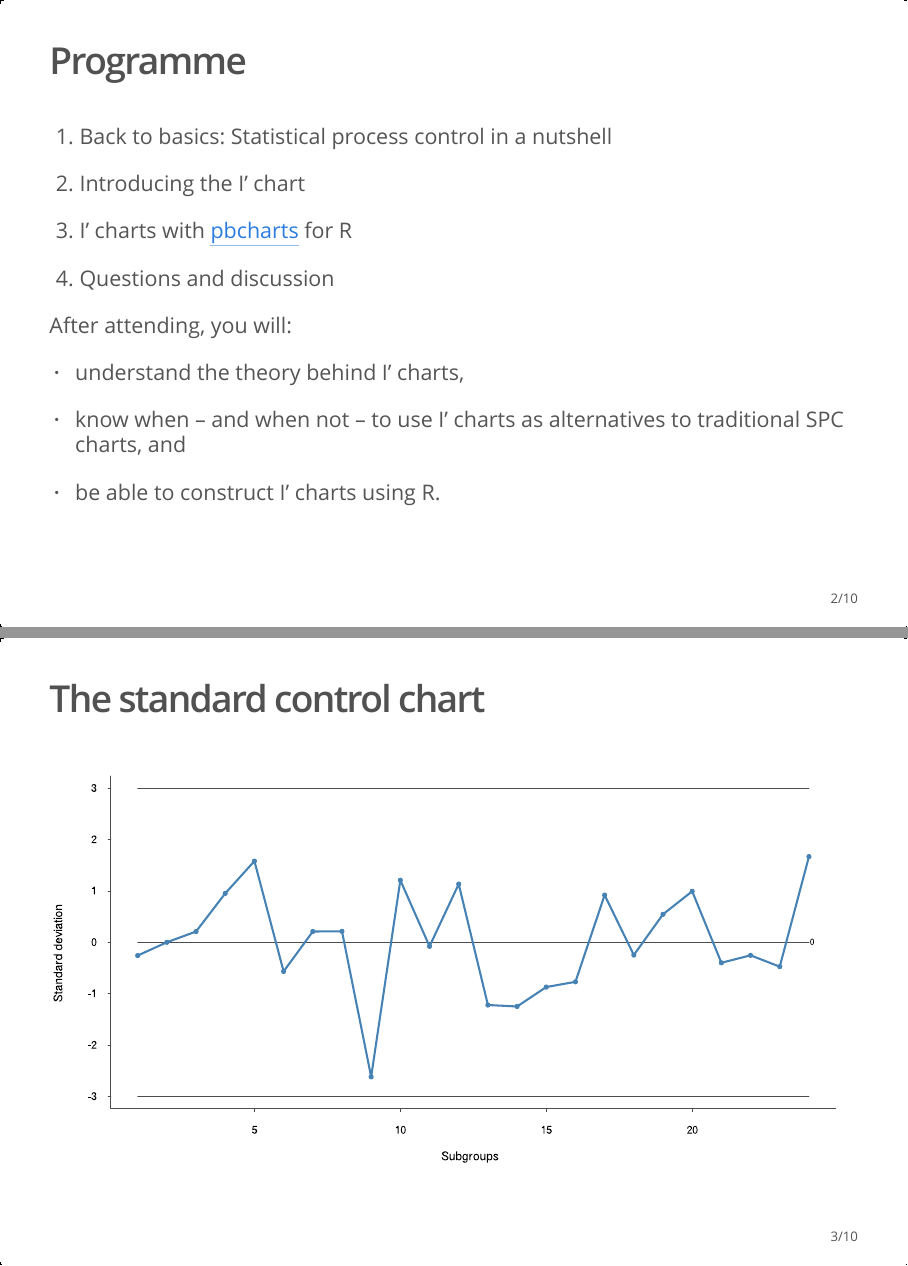
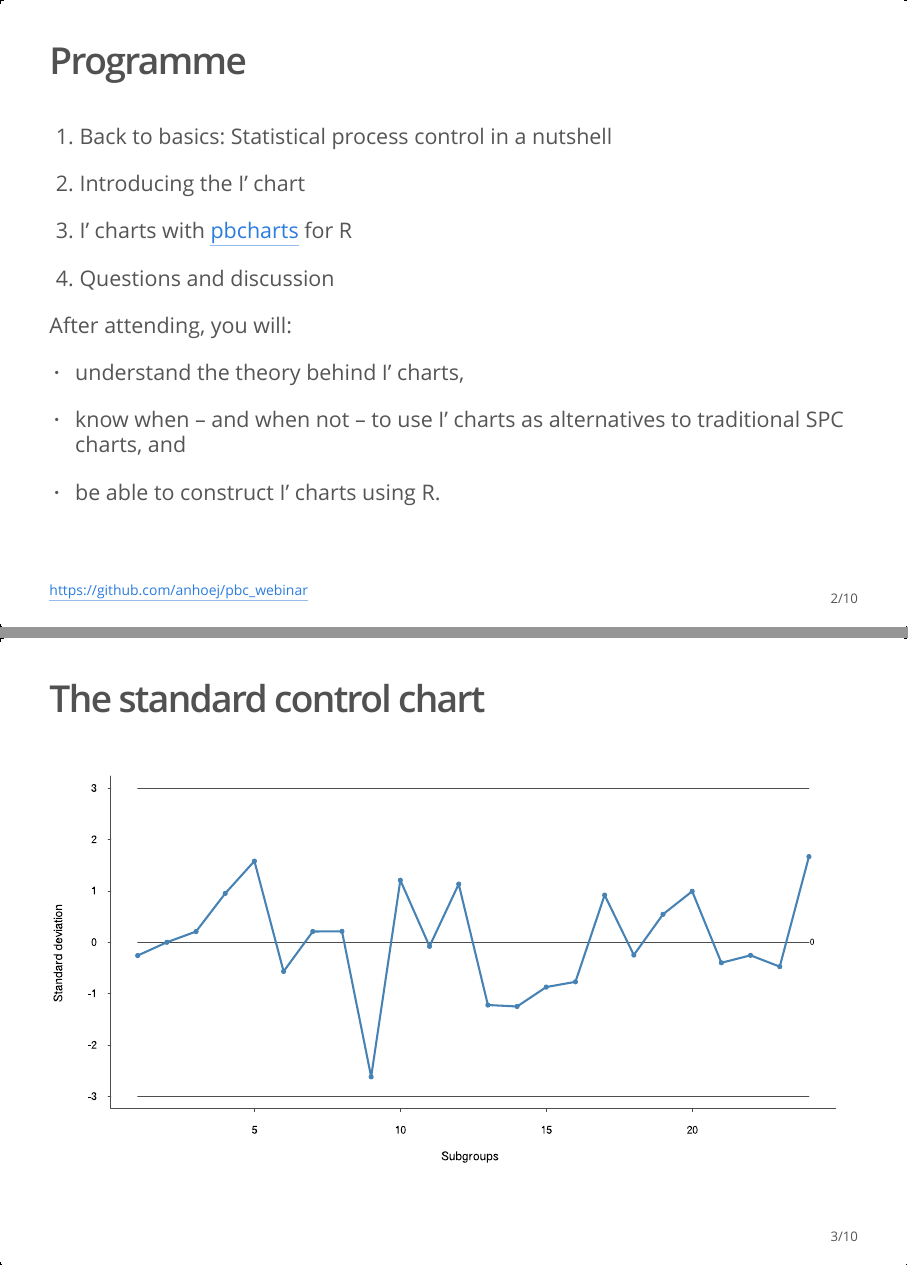
Before and after one commit to anhoej/pbc_webinar, an R Markdown document (pbc_webinar.Rmd): pages 2 and 3 of 10, joined at a grey line. The pictures show the output file pbc_webinar.html that the author committed with the source, opened offline.

Commit message:
Add GitHub URL.

```diff
--- a/pbc_webinar.Rmd
+++ b/pbc_webinar.Rmd
@@ -43,6 +43,10 @@ After attending, you will:
 * know when – and when not – to use I' charts as alternatives to traditional SPC charts, and
 
 * be able to construct I' charts using R.
+
+::: aside
+https://github.com/anhoej/pbc_webinar
+:::
 
 ## The standard control chart
 
```
Also changed, not shown: pbc_webinar.html.
